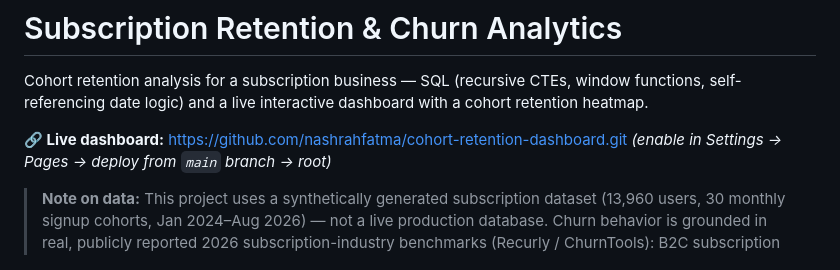
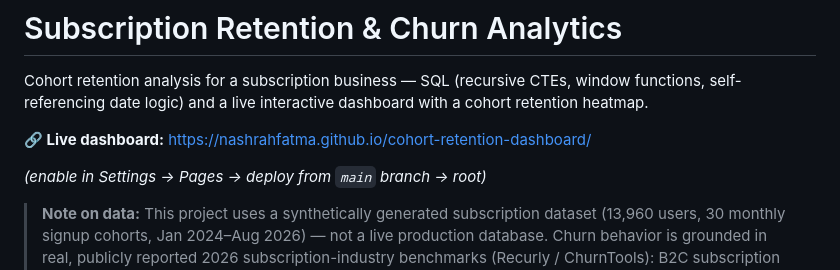
Before and after one commit to nashrahfatma/cohort-retention-dashboard, a Markdown page: README.md, the part around the change. Rendered like a GitHub page.

```diff
--- a/README.md
+++ b/README.md
@@ -4,7 +4,8 @@ Cohort retention analysis for a subscription business — SQL (recursive CTEs,
 window functions, self-referencing date logic) and a live interactive dashboard
 with a cohort retention heatmap.
 
-**🔗 Live dashboard:** https://github.com/nashrahfatma/cohort-retention-dashboard.git
+**🔗 Live dashboard:**  https://nashrahfatma.github.io/cohort-retention-dashboard/
+
 *(enable in Settings → Pages → deploy from `main` branch → root)*
 
 > **Note on data:** This project uses a synthetically generated subscription
```
